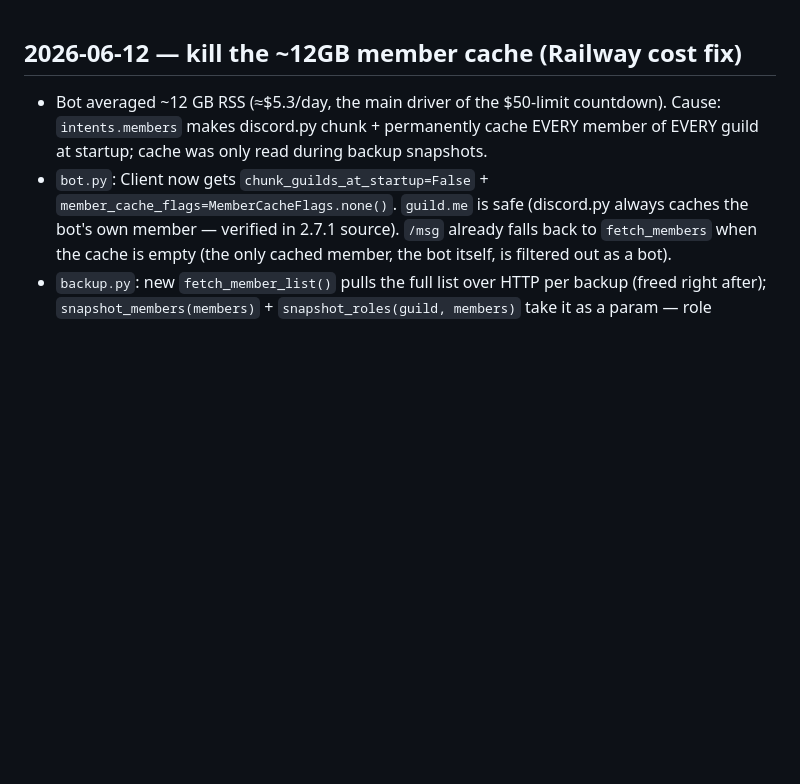
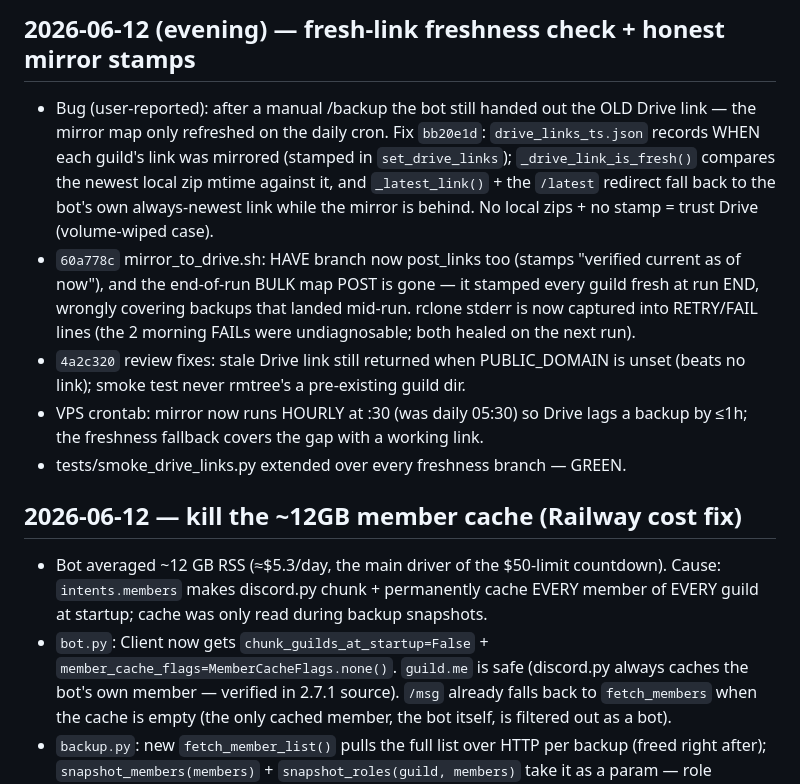
Before and after one commit to khaledq84ever/discord-backup-bot, a Markdown page: WORK_NOTES.md, the part around the change. Drawn GitHub-style; blank space fills up the shorter version.

Commit message:
WORK_NOTES: 2026-06-12 evening freshness-check session
Co-Authored-By: Claude Fable 5 <noreply@anthropic.com>

```diff
--- a/WORK_NOTES.md
+++ b/WORK_NOTES.md
@@ -1,3 +1,23 @@
+## 2026-06-12 (evening) — fresh-link freshness check + honest mirror stamps
+
+- Bug (user-reported): after a manual /backup the bot still handed out the OLD
+  Drive link — the mirror map only refreshed on the daily cron. Fix `bb20e1d`:
+  `drive_links_ts.json` records WHEN each guild's link was mirrored
+  (stamped in `set_drive_links`); `_drive_link_is_fresh()` compares the newest
+  local zip mtime against it, and `_latest_link()` + the `/latest` redirect
+  fall back to the bot's own always-newest link while the mirror is behind.
+  No local zips + no stamp = trust Drive (volume-wiped case).
+- `60a778c` mirror_to_drive.sh: HAVE branch now post_links too (stamps "verified
+  current as of now"), and the end-of-run BULK map POST is gone — it stamped
+  every guild fresh at run END, wrongly covering backups that landed mid-run.
+  rclone stderr is now captured into RETRY/FAIL lines (the 2 morning FAILs were
+  undiagnosable; both healed on the next run).
+- `4a2c320` review fixes: stale Drive link still returned when PUBLIC_DOMAIN is
+  unset (beats no link); smoke test never rmtree's a pre-existing guild dir.
+- VPS crontab: mirror now runs HOURLY at :30 (was daily 05:30) so Drive lags a
+  backup by ≤1h; the freshness fallback covers the gap with a working link.
+- tests/smoke_drive_links.py extended over every freshness branch — GREEN.
+
 ## 2026-06-12 — kill the ~12GB member cache (Railway cost fix)
 
 - Bot averaged ~12 GB RSS (≈$5.3/day, the main driver of the $50-limit countdown).
```
